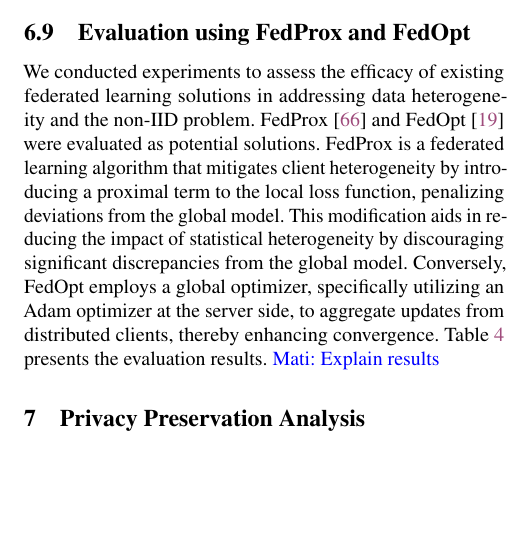
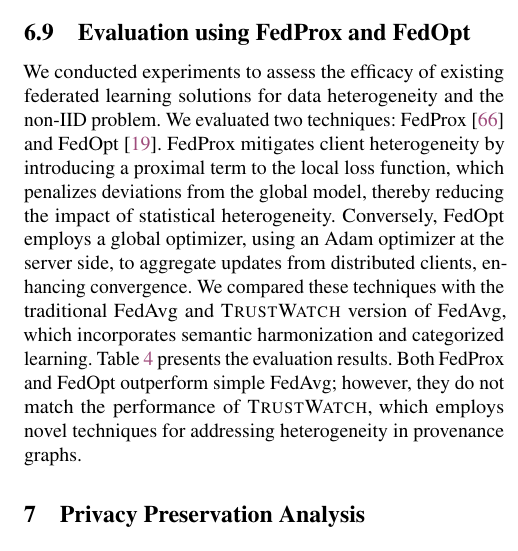
Before and after one commit to DART-Laboratory/gestalt, a LaTeX paper (paper/main.tex, which reads paper/eval.tex): part of one column of page 12 of 19, cut so that both start at the same text, the shorter picture padded with empty space. Compiled offline with pdfLaTeX; a LaTeX package or settings file that is missing is left out.

Commit message:
updated evaluation section

```diff
--- a/paper/eval.tex
+++ b/paper/eval.tex
@@ -251,7 +251,7 @@ The superior robustness of \Sys can be attributed to our process-categorization-
 
 \subsection{Evaluation using FedProx and FedOpt}
 
-We conducted experiments to assess the efficacy of existing federated learning solutions in addressing data heterogeneity and the non-IID problem. FedProx~\cite{li2020federated} and FedOpt~\cite{asad2020fedopt} were evaluated as potential solutions. FedProx is a federated learning algorithm that mitigates client heterogeneity by introducing a proximal term to the local loss function, penalizing deviations from the global model. This modification aids in reducing the impact of statistical heterogeneity by discouraging significant discrepancies from the global model. Conversely, FedOpt employs a global optimizer, specifically utilizing an Adam optimizer at the server side, to aggregate updates from distributed clients, thereby enhancing convergence. Table~\ref{fedoptprox} presents the evaluation results. \mati{Explain results}
+We conducted experiments to assess the efficacy of existing federated learning solutions for data heterogeneity and the non-IID problem. We evaluated two techniques: FedProx~\cite{li2020federated} and FedOpt~\cite{asad2020fedopt}. FedProx mitigates client heterogeneity by introducing a proximal term to the local loss function, which penalizes deviations from the global model, thereby reducing the impact of statistical heterogeneity. Conversely, FedOpt employs a global optimizer, using an Adam optimizer at the server side, to aggregate updates from distributed clients, enhancing convergence. We compared these techniques with the traditional FedAvg and \Sys version of FedAvg, which incorporates semantic harmonization and categorized learning. Table~\ref{fedoptprox} presents the evaluation results. Both FedProx and FedOpt outperform simple FedAvg; however, they do not match the performance of \Sys, which employs novel techniques for addressing heterogeneity in provenance graphs.
 
 \begin{table}[!t]
   \centering
```
